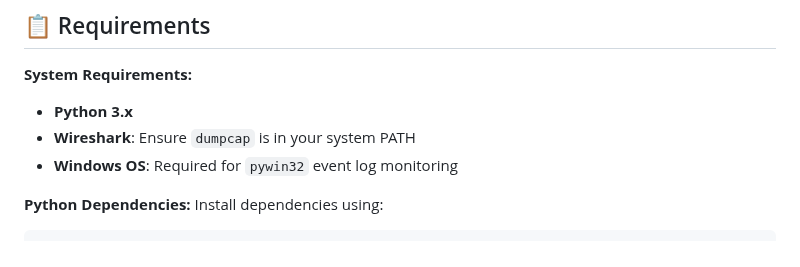
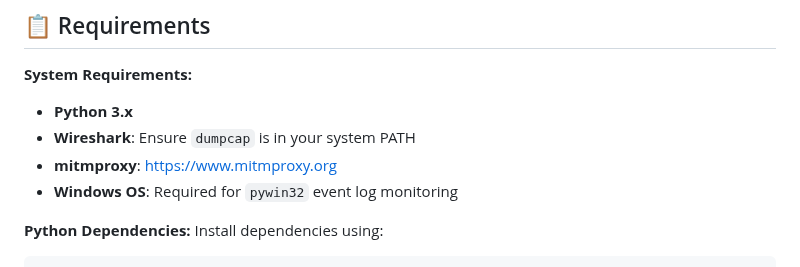
Before and after one commit to MecuryCrow/WebEMT, a Markdown page: README.md, the part around the change. Drawn GitHub-style.

```diff
--- a/README.md
+++ b/README.md
@@ -47,6 +47,7 @@ graph TD
 **System Requirements:**
 - **Python 3.x**
 - **Wireshark**: Ensure `dumpcap` is in your system PATH
+- **mitmproxy**: https://www.mitmproxy.org
 - **Windows OS**: Required for `pywin32` event log monitoring
 
 **Python Dependencies:**
```
